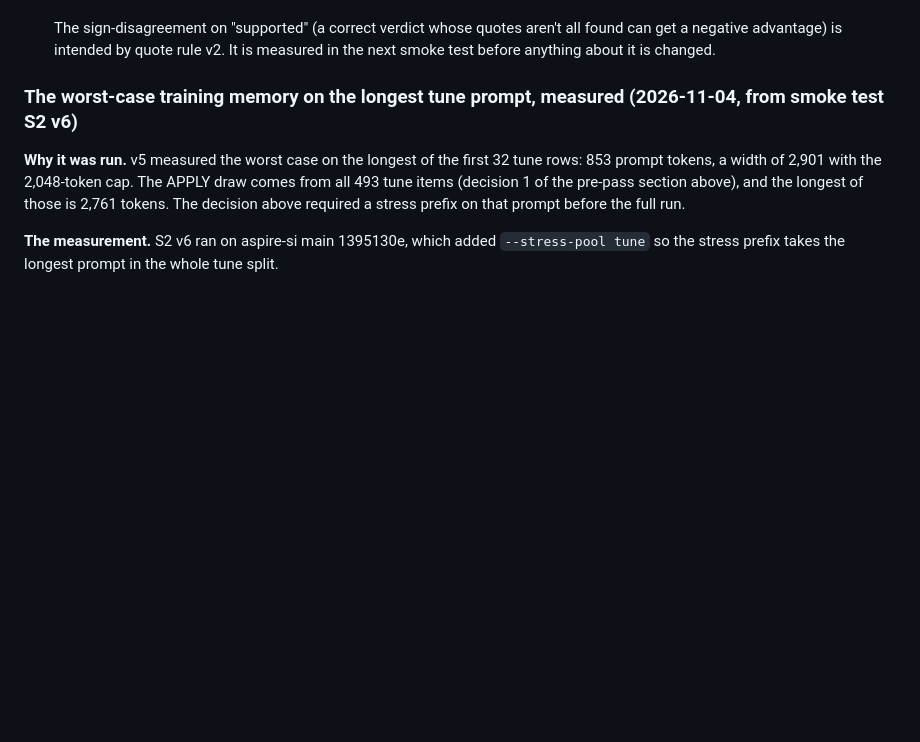
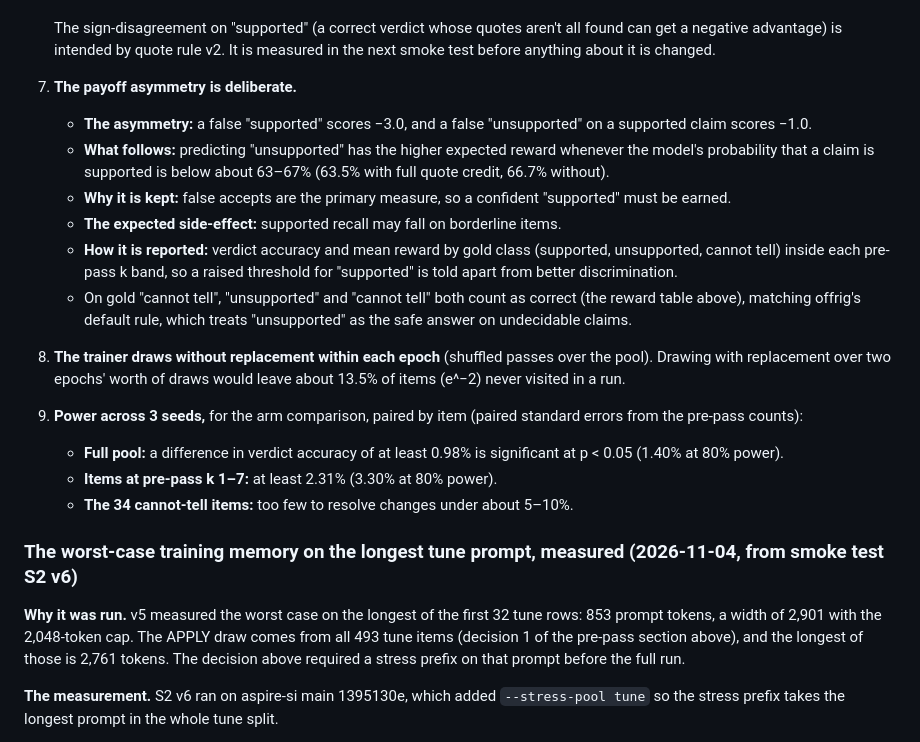
Before and after one commit to mcp-tool-shop-org/aspire-si, a Markdown page: docs/runs/2026-10-10-verifier-distill-prereg-draft.md, the part around the change. Drawn GitHub-style; blank space fills up the shorter version.

Commit message:
prereg draft: payoff asymmetry, draw without replacement per epoch, 3-seed power
Decisions 7-9: the -3.0/-1.0 asymmetry is deliberate (break-even 63.5%
with quote credit, 66.7% without), reported by gold class inside each
pre-pass k band; shuffled passes per epoch; paired 3-seed power.

Co-Authored-By: Claude Opus 5.5 <noreply@anthropic.com>

```diff
--- a/docs/runs/2026-10-10-verifier-distill-prereg-draft.md
+++ b/docs/runs/2026-10-10-verifier-distill-prereg-draft.md
@@ -583,6 +583,18 @@ Ma et al. 2025, *S²R: Teaching LLMs to Self-verify and Self-correct via Reinfor
    - each item's paired residual (k_online − k_baseline)/8, reported by k band (0–5, 6–7, 8).
 
    The sign-disagreement on "supported" (a correct verdict whose quotes aren't all found can get a negative advantage) is intended by quote rule v2. It is measured in the next smoke test before anything about it is changed.
+7. **The payoff asymmetry is deliberate.**
+   - **The asymmetry:** a false "supported" scores −3.0, and a false "unsupported" on a supported claim scores −1.0.
+   - **What follows:** predicting "unsupported" has the higher expected reward whenever the model's probability that a claim is supported is below about 63–67% (63.5% with full quote credit, 66.7% without).
+   - **Why it is kept:** false accepts are the primary measure, so a confident "supported" must be earned.
+   - **The expected side-effect:** supported recall may fall on borderline items.
+   - **How it is reported:** verdict accuracy and mean reward by gold class (supported, unsupported, cannot tell) inside each pre-pass k band, so a raised threshold for "supported" is told apart from better discrimination.
+   - On gold "cannot tell", "unsupported" and "cannot tell" both count as correct (the reward table above), matching offrig's default rule, which treats "unsupported" as the safe answer on undecidable claims.
+8. **The trainer draws without replacement within each epoch** (shuffled passes over the pool). Drawing with replacement over two epochs' worth of draws would leave about 13.5% of items (e^−2) never visited in a run.
+9. **Power across 3 seeds,** for the arm comparison, paired by item (paired standard errors from the pre-pass counts):
+   - **Full pool:** a difference in verdict accuracy of at least 0.98% is significant at p < 0.05 (1.40% at 80% power).
+   - **Items at pre-pass k 1–7:** at least 2.31% (3.30% at 80% power).
+   - **The 34 cannot-tell items:** too few to resolve changes under about 5–10%.
 
 ### The worst-case training memory on the longest tune prompt, measured (2026-11-04, from smoke test S2 v6)
 
```
